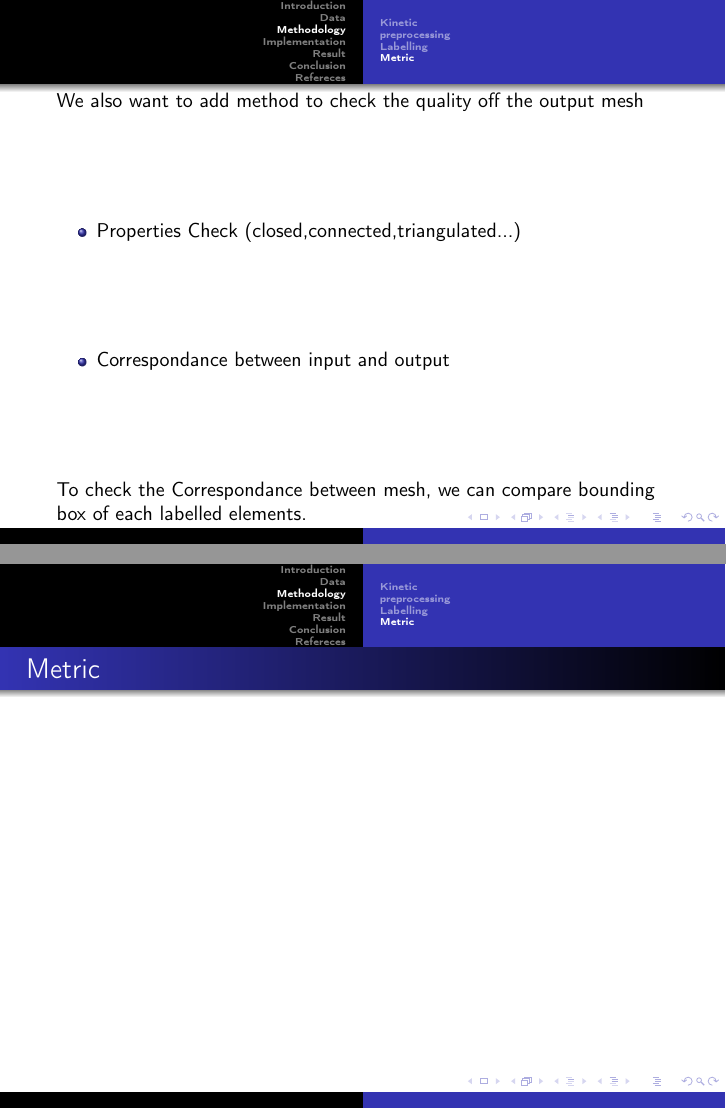
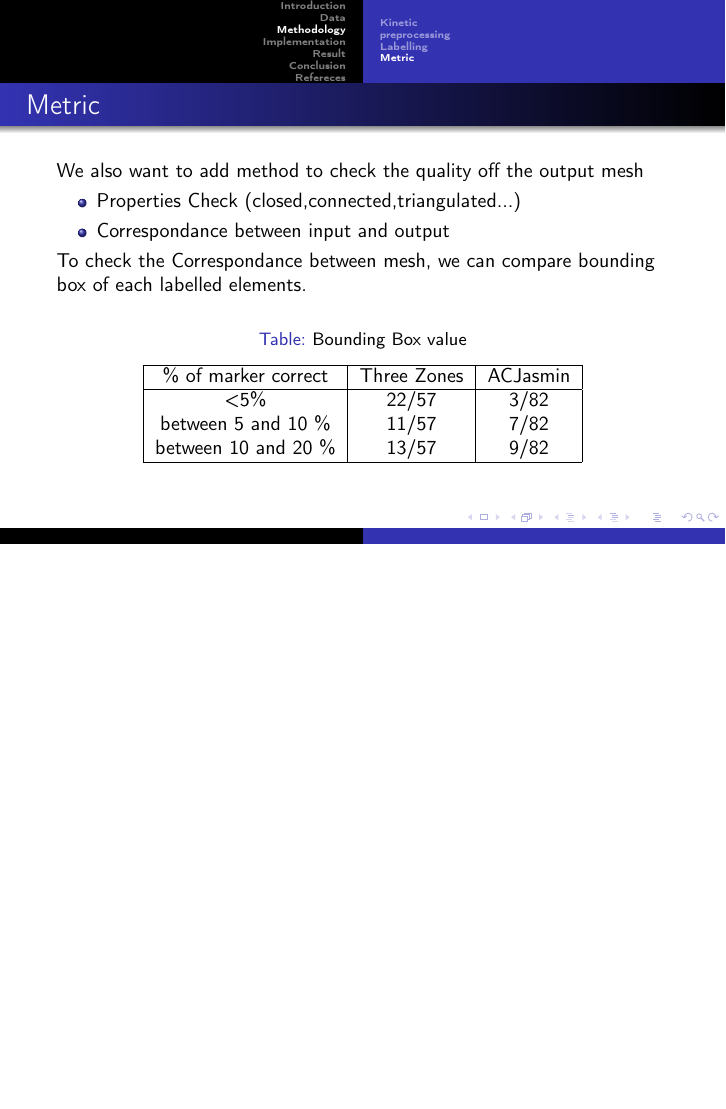
Before and after one commit to InfmathAxel/Presentation_stage, LaTeX slides (latex/presentation.tex): pages 14 and 15 of 22 before the commit and page 14 of 21 after it, the two joined at a grey line, the shorter picture padded with empty space. Compiled offline with pdfLaTeX.

Commit message:
Présentation stage pdf #1

```diff
--- a/latex/presentation.tex
+++ b/latex/presentation.tex
@@ -210,16 +210,32 @@ then we have a list of geometric operation on each primitive
 \end{frame}
 
 \subsection{Metric}
+\begin{frame}{Metric}
 We also want to add method to check the quality off the output mesh
 \begin{itemize}
     \item Properties Check (closed,connected,triangulated...)
     \item Correspondance between input and output
 \end{itemize}
-To check the Correspondance between mesh, we can compare bounding box of each labelled elements.
-\begin{frame}{Metric}
+To check the Correspondance between mesh, we can compare
+bounding box of each labelled elements.
+
+\begin{table}[h]
+    \centering
+    \caption{Bounding Box value}
+    \begin{tabular}{|c|c|c|}
+        \hline
+         \% of marker correct & Three Zones & ACJasmin \\
+        \hline
+        <5\% & 22/57 & 3/82 \\
+        between 5 and 10 \% & 11/57 & 7/82 \\
+        between 10 and 20 \% & 13/57  & 9/82 \\
+        \hline
+    \end{tabular}
+\end{table}
 
 \end{frame}
 
+\
 \section{Implementation}
 \subsection{Contribution to Ktirio library}
 \begin{frame}
```
Also changed, not shown: image/boundingbox_jasmin.png (added), image/boundingbox_threezone.png (added), latex/presentation.pdf.
